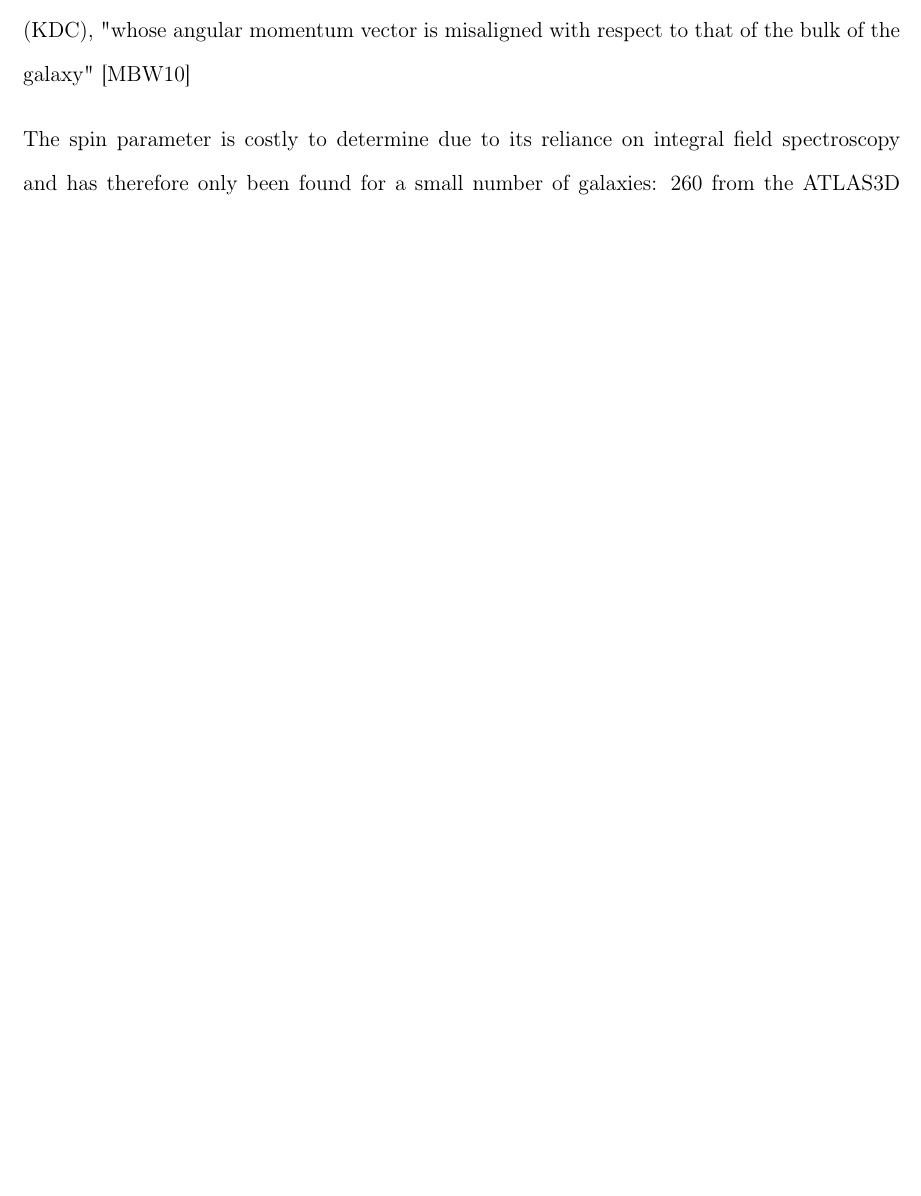
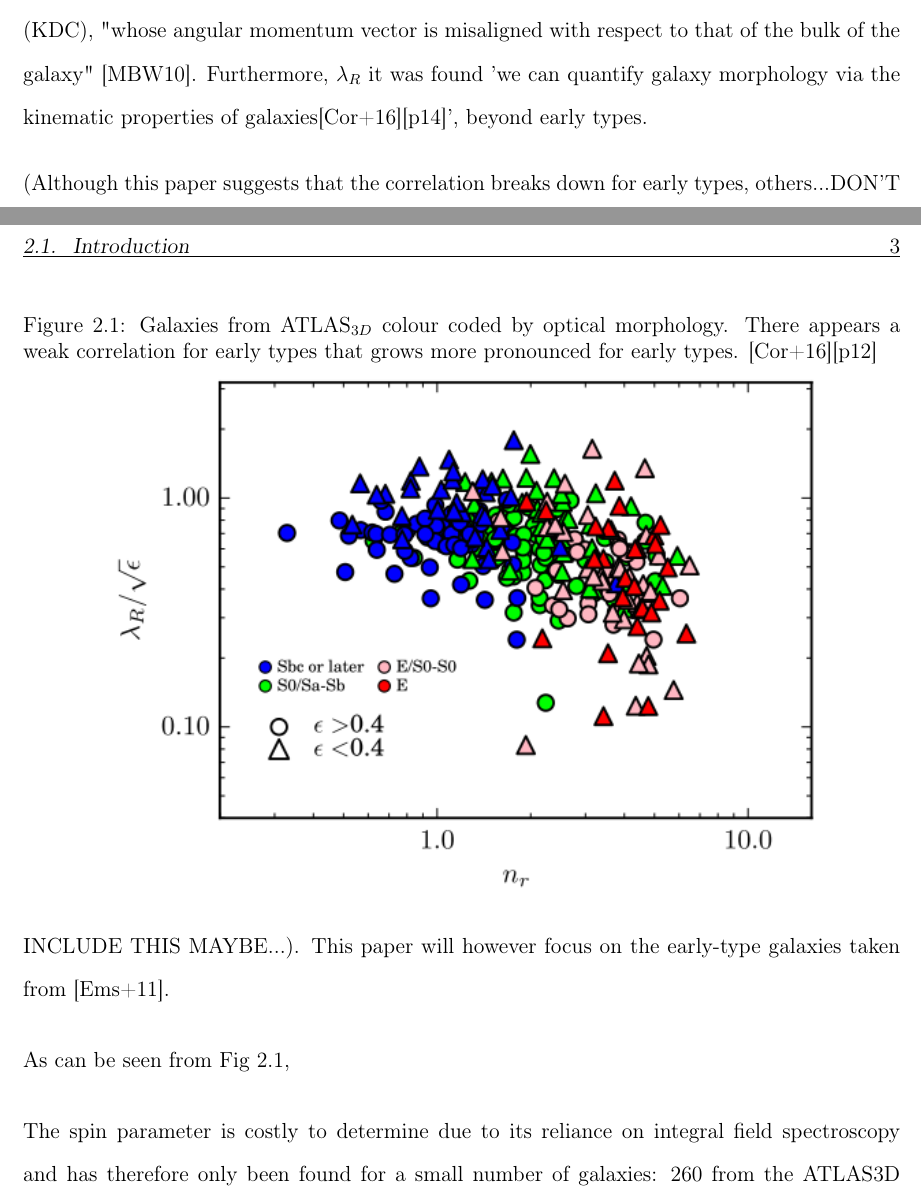
Before and after one commit to anotherk1nd/git_report, a LaTeX thesis (thesis.tex, which reads background/background.tex): part of page 12 of 23 before the commit and two parts of pages 12 and 13 of 23 after it, the two joined at a grey line, cut so that both start at the same text, the shorter picture padded with empty space. Compiled offline with pdfLaTeX.

Commit message:
Added cortese image
Also continued writing on background

```diff
--- a/background/background.tex
+++ b/background/background.tex
@@ -9,7 +9,15 @@ Galaxy morphology has traditionally been classified based on the Hubble sequence
 \lambda_{R} = \frac{\sum_{i=1}^{N_{p}} F_{i}R_{i}|V_{i}|}{\sum_{i=1}^{N_{p}}F_{i}R_{i}\sqrt{V_{i}^2+\sigma_{i}^2}}
 \end{equation}
 where $F_i$, $R_i$, $V_i$ and $σ_i$ are the flux, circular radius, velocity and velocity dispersion of the ith spatial bin, the sum running on the $N_p$ bins.
-This is superior over a velocity dispersion classification, $V/\sigma$, which fails when confronted by galaxies with kinematically decouple cores (KDC), "whose angular momentum vector is misaligned with respect to that of the bulk of the galaxy" \cite{mo_bosch_white_2010}
+This is superior over a velocity dispersion classification, $V/\sigma$, which fails when confronted by galaxies with kinematically decouple cores (KDC), "whose angular momentum vector is misaligned with respect to that of the bulk of the galaxy" \cite{mo_bosch_white_2010}. Furthermore, $\lambda_{R}$ it was found 'we can quantify galaxy morphology via the kinematic properties of galaxies\cite{Cortese2016}[p14]', beyond early types.
+\begin{figure}[h]
+	\caption{Galaxies from ATLAS$_{3D}$ colour coded by optical morphology. There appears a weak correlation for early types that grows more pronounced for early types.
+		 \cite{Cortese2016}[p12]}
+	\centering
+	\includegraphics{morphology_sersic_cortese2016.png}
+\end{figure}
+
+(Although this paper suggests that the correlation breaks down for early types, others...DON'T INCLUDE THIS MAYBE...). This paper will however focus on the early-type galaxies taken from \cite{Emsellem2011}.
 
 \begin{figure}[h]
 	\caption{Radial $\lambda_{R}$ profiles for the 48 E and S0 galaxies of the SAURON
@@ -19,6 +27,9 @@ This is superior over a velocity dispersion classification, $V/\sigma$, which fa
 	\centering
 	\includegraphics{fastslowemsellem2008.png}
 \end{figure}
+
+As can be seen from Fig 2.1,
+
 The spin parameter is costly to determine due to its reliance on integral field spectroscopy and has therefore only been found for a small number of galaxies: 260 from the ATLAS3D survey and 446 from SAMI. This compares with over 500 million galaxies with photometric data from the Sloan Digital Sky Survey (SDSS) alone \cite{SDSS}. Although other classifications do not rely on this parameter, it is still of value in relation to other properties. It is therefore of great value to find an alternative means of identifying the rotation.\
 In order to evaluate the rotation and its effect on observable parameters, it is necessary to consider the current understanding of galaxy morphology. The traditional means of classifying galaxies was based on the Hubble tuning fork that split galaxies into spiral and elliptical galaxies based on their visual morphological appearance.
 #HUBBLE TUNING FORK IMAGE HERE
```
Also changed, not shown: results/results.tex (+1 -1 lines), images/morphology_sersic_cortese2016.png (added), thesis.pdf, background/background.tex (4 more changed lines), 6 other files.
